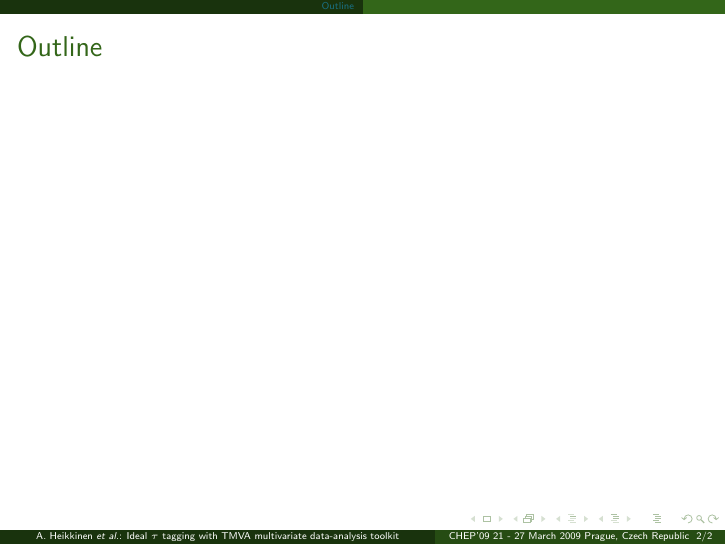
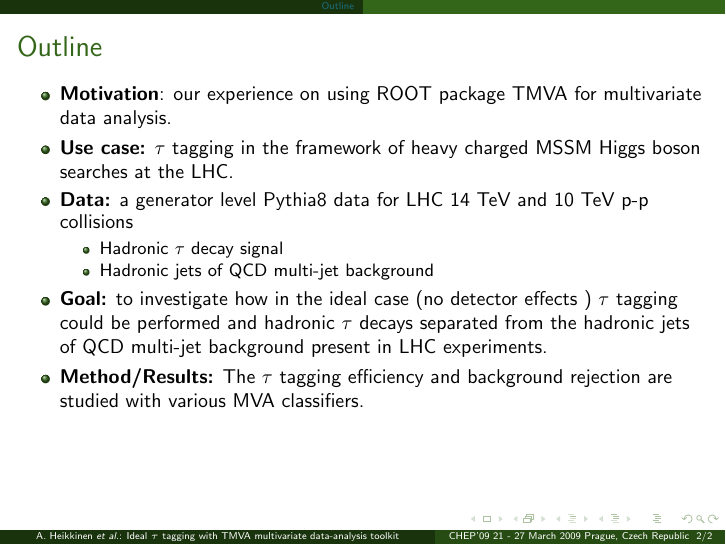
Before and after one commit to aatos/chep09tmva, LaTeX slides (ah09aTalk.tex): page 2 of 2. Compiled offline with pdfLaTeX.

Commit message:
HISTORY updates, talk outline drafted, comment-clash resolved

```diff
--- a/ah09aTalk.tex
+++ b/ah09aTalk.tex
@@ -84,10 +84,42 @@ Contact: aatos.heikkinen@cern.ch}}
 
 \section{Outline}
 
+\begin{comment}
+We report our experience on using ROOT package TMVA for
+multivariate data analysis, for a problem of $\tau$ tagging in the
+framework of heavy charged MSSM Higgs boson searches at the LHC.
+
+With a generator level analysis,
+we investigate how in the ideal case $\tau$ tagging could be performed and
+hadronic $\tau$ decays separated from the
+hadronic jets of QCD multi-jet background present in LHC experiments.
+
+A successful separation of the Higgs signal from the background
+requires a rejection factor of $10^5$ or better against the QCD background.
+
+The $\tau$ tagging efficiency and background rejection are studied with various MVA classifiers.
+\end{comment}
+
 \subsection{}
 \frame{
 \frametitle{Outline}
 
+\begin{itemize}
+\item {\bf Motivation}: our experience on using ROOT package TMVA for multivariate data analysis.
+\item {\bf Use case:} $\tau$ tagging in the
+framework of heavy charged MSSM Higgs boson searches at the LHC.
+\item {\bf Data:} a generator level Pythia8 data for LHC 14 TeV and 10 TeV p-p collisions
+\begin{itemize}
+\item Hadronic $\tau$ decay signal
+\item Hadronic jets of QCD multi-jet background
+\end{itemize}
+\item {\bf Goal:}
+to investigate how in the ideal case (no detector effects ) $\tau$ tagging could be performed and
+hadronic $\tau$ decays separated from the
+hadronic jets of QCD multi-jet background present in LHC experiments.
+
+\item {\bf Method/Results:} The $\tau$ tagging efficiency and background rejection are studied with various MVA classifiers.
+\end{itemize}
 \vspace{0.5cm}
 
 
```
Also changed, not shown: ah09bProceedings.tex (+3 -2 lines), notes.tex (+4 -2 lines), ah09aTalk.tex (1 more changed lines).
